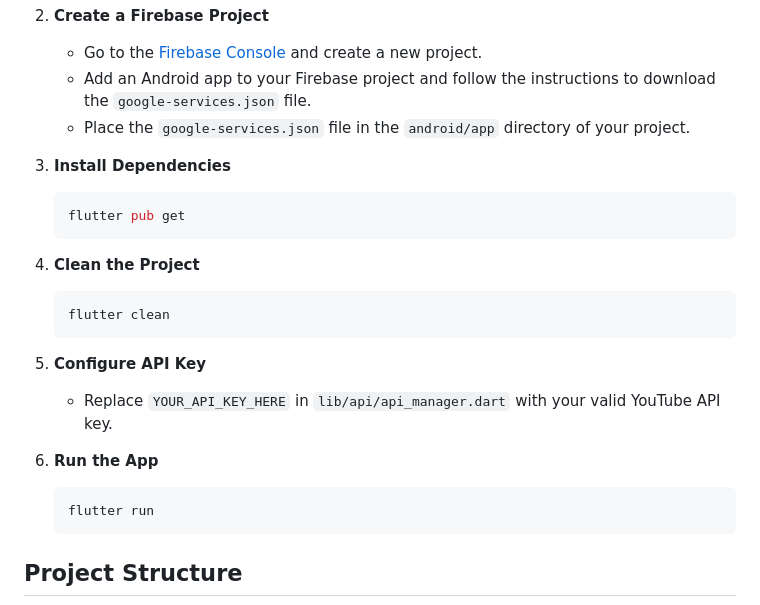
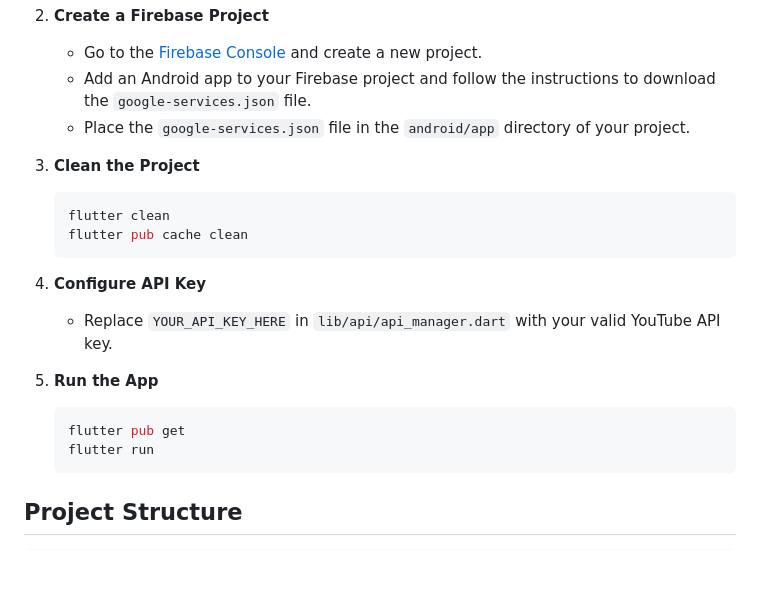
Before and after one commit to kyy-95631488/Vydra-Flutter-Android-For-Youtube-Stream, a Markdown page: README.md, the part around the change. Rendered like a GitHub page; blank space fills up the shorter version.

Commit message:
Update Commit [ 24 - 07 - 2025 | 21:37 ]

````diff
--- a/README.md
+++ b/README.md
@@ -64,21 +64,18 @@ Before getting started, ensure you have:
    - Add an Android app to your Firebase project and follow the instructions to download the `google-services.json` file.
    - Place the `google-services.json` file in the `android/app` directory of your project.
 
-3. **Install Dependencies**
+3. **Clean the Project**
+   ```bash
+   flutter clean
+   flutter pub cache clean
+   ```
+
+4. **Configure API Key**
+   - Replace `YOUR_API_KEY_HERE` in `lib/api/api_manager.dart` with your valid YouTube API key.
+
+5. **Run the App**
    ```bash
    flutter pub get
-   ```
-
-4. **Clean the Project**
-   ```bash
-   flutter clean
-   ```
-
-5. **Configure API Key**
-   - Replace `YOUR_API_KEY_HERE` in `lib/api/api_manager.dart` with your valid YouTube API key.
-
-6. **Run the App**
-   ```bash
    flutter run
    ```
 
````
